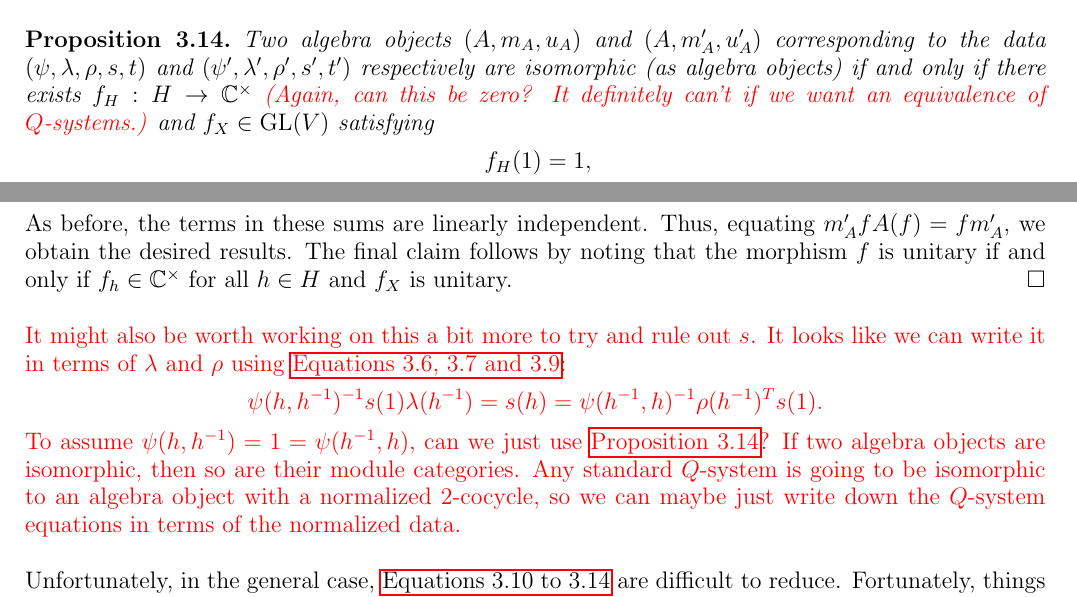
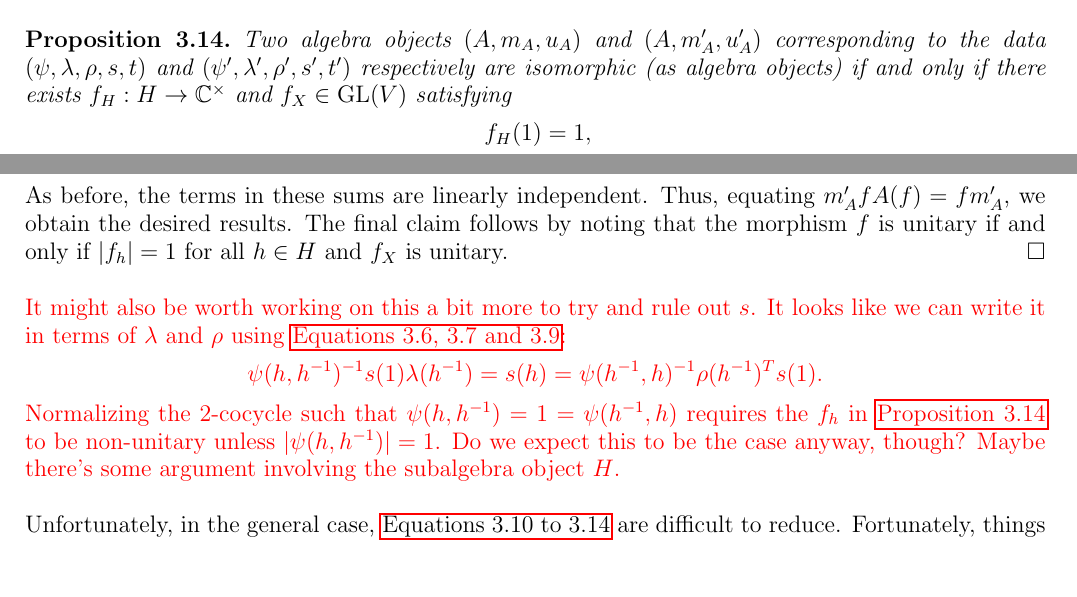
Before and after one commit to 8426THMY/8426thmy.github.io, a LaTeX paper (research/fusion_category_modules_phd/phd_notes.tex): two parts of pages 29 and 31 of 34, joined at a grey line, cut so that both start at the same text, the shorter picture padded with empty space. The pictures show the PDF file research/fusion_category_modules_phd/phd_notes.pdf that the author committed with the source.

Commit message:
Even more small changes to Ph.D. notes.

```diff
--- a/research/fusion_category_modules_phd/phd_notes.tex
+++ b/research/fusion_category_modules_phd/phd_notes.tex
@@ -1400,7 +1400,7 @@ m_A A(m_A) = \dim(A)^{-1/2}\biggl(&\sum_{h,h',h'' \in H}{\psi_{h,h'h''}\psi_{h',
 \newline
 
 \begin{proposition}\label{prop:near-group_algebra_isomorphism}
-Two algebra objects $(A, m_A, u_A)$ and $(A, m_A', u_A')$ corresponding to the data $(\psi, \lambda, \rho, s, t)$ and $(\psi', \lambda', \rho', s', t')$ respectively are isomorphic (as algebra objects) if and only if there exists $f_H : H \to \mathbb{C}^{\times}$ \textcolor{red}{(Again, can this be zero? It definitely can't if we want an equivalence of $Q$-systems.)} and $f_X \in \GL(V)$ satisfying
+Two algebra objects $(A, m_A, u_A)$ and $(A, m_A', u_A')$ corresponding to the data $(\psi, \lambda, \rho, s, t)$ and $(\psi', \lambda', \rho', s', t')$ respectively are isomorphic (as algebra objects) if and only if there exists $f_H : H \to \mathbb{C}^{\times}$ and $f_X \in \GL(V)$ satisfying
 \begin{align*}
 f_H(1) &= 1, \\
 f_H(h)f_H(h')\psi(h, h')' &= f_H(hh')\psi(h, h'), \\
@@ -1413,7 +1413,7 @@ f_X^T [t'(x)](e_i)f_X &= [t(x)](e_i^T f_X),
 \end{proposition}
 \leavevmode\newline
 \begin{proof}
-Let $(A, m_A, u_A)$ and $(A, m_A', u_A')$ denote the algebra objects associated to the solutions, and consider any isomorphism of algebra objects \textcolor{red}{(we still need to write down what this means!)}
+\noindent Let $(A, m_A, u_A)$ and $(A, m_A', u_A')$ denote the algebra objects associated to the solutions, and consider any isomorphism of algebra objects \textcolor{red}{(we still need to write down what this means!)}
 \begin{align*}
 \begin{split}
 f = \sum_{h \in H}{f_h v_h v_h^{*}} + \sum_{i,j=1}^{a}{f_{X,i,j}v_{X,i}v_{X,j}^{*}},
@@ -1443,7 +1443,7 @@ f m_A = \dim(A)^{-1/4}\biggl(&\sum_{h,h' \in H}{f_{hh'}\psi_{h,h'}v_{hh'}v_{hh'}
 &\sum_{x=1}^{m\abs{G}}{\sum_{i,j,k,r=1}^{a}{f_{X,i,r}t_{x,r,j,k}v_{X,i}T_x^{*}X(v_{X,j}^{*})v_{X,k}^{*}}}\biggr).
 \end{split}
 \end{align*}
-\noindent As before, the terms in these sums are linearly independent. Thus, equating $m_A' f A(f) = f m_A'$, we obtain the desired results. The final claim follows by noting that the morphism $f$ is unitary if and only if $f_h \in \mathbb{C}^{\times}$ for all $h \in H$ and $f_X$ is unitary.
+\noindent As before, the terms in these sums are linearly independent. Thus, equating $m_A' f A(f) = f m_A'$, we obtain the desired results. The final claim follows by noting that the morphism $f$ is unitary if and only if $\abs{f_h} = 1$ for all $h \in H$ and $f_X$ is unitary.
 \end{proof}
 \leavevmode\newline
 
@@ -1451,7 +1451,7 @@ f m_A = \dim(A)^{-1/4}\biggl(&\sum_{h,h' \in H}{f_{hh'}\psi_{h,h'}v_{hh'}v_{hh'}
 \begin{alignat*}{2}
 \psi(h, h^{-1})^{-1}s(1)\lambda(h^{-1}) &= s(h) &&= \psi(h^{-1}, h)^{-1}\rho(h^{-1})^T s(1).
 \end{alignat*}
-\noindent To assume $\psi(h, h^{-1}) = 1 = \psi(h^{-1}, h)$, can we just use \hyperref[prop:near-group_algebra_isomorphism]{Proposition \ref*{prop:near-group_algebra_isomorphism}}? If two algebra objects are isomorphic, then so are their module categories. Any standard $Q$-system is going to be isomorphic to an algebra object with a normalized 2-cocycle, so we can maybe just write down the $Q$-system equations in terms of the normalized data.}
+\noindent Normalizing the 2-cocycle such that $\psi(h, h^{-1}) = 1 = \psi(h^{-1}, h)$ requires the $f_h$ in \hyperref[prop:near-group_algebra_isomorphism]{Proposition \ref*{prop:near-group_algebra_isomorphism}} to be non-unitary unless $\abs{\psi(h, h^{-1})} = 1$. Do we expect this to be the case anyway, though? Maybe there's some argument involving the subalgebra object $H$.}
 \newline
 
 \noindent Unfortunately, in the general case, \hyperref[eq:near-group_algebra_ugly_start]{Equations \ref*{eq:near-group_algebra_ugly_start} to \ref*{eq:near-group_algebra_ugly_end}} are difficult to reduce. Fortunately, things become much simpler when we assume $m = 1$. Here, the morphisms $T_x$ are indexed by elements of $G$, $\chi_h(h') = \inprod{h, h'}$ and we have explicit equations for $X(S_h)$, $X(T_x)$ and $X(U(h))$ in as polynomials in $S_h$, $T_x$ and $U(h)$. In particular, we find
```
Also changed, not shown: research/fusion_category_modules_phd/phd_notes.pdf, research/fusion_category_modules_phd/phd_notes.tex (2 more changed lines), 1 other file.
